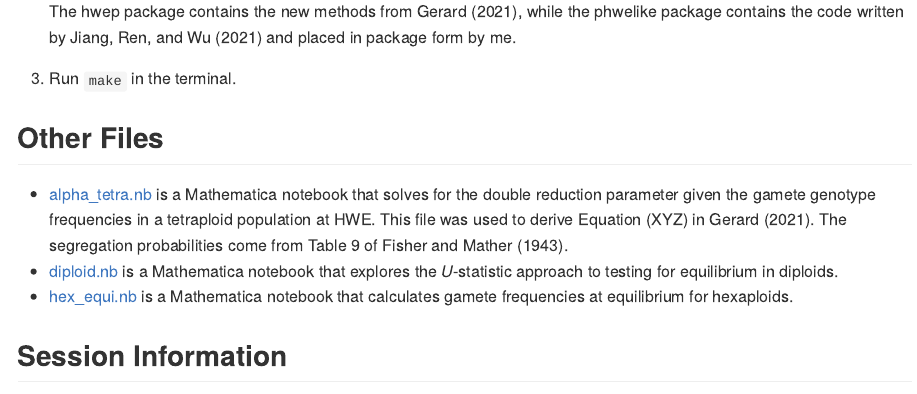
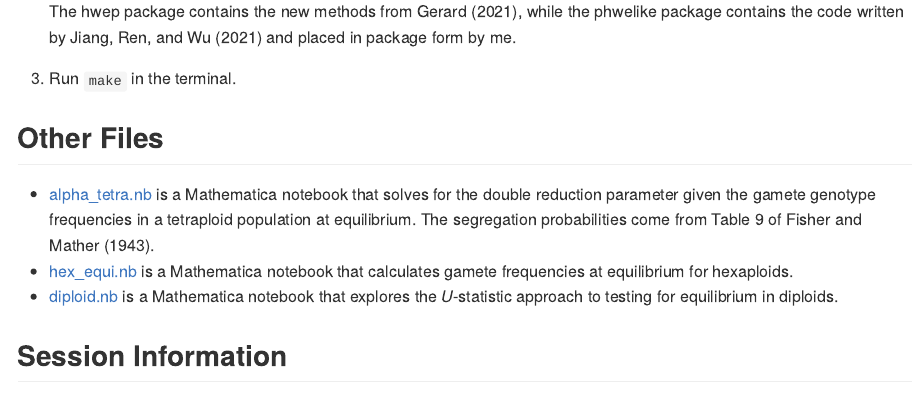
Before and after one commit to dcgerard/hwesims, an R Markdown document (README.Rmd): the page in a window 1100 px wide, from 640 px down. The pictures show the output file README.md that the author committed with the source, drawn offline in the style of GitHub.

Commit message:
update readme

```diff
--- a/README.Rmd
+++ b/README.Rmd
@@ -47,14 +47,13 @@ To run these scripts, you will need to have the latest version of R, GNU Make, w
 
 - [alpha_tetra.nb](./analysis/alpha_tetra.nb) is a Mathematica
   notebook that solves for the double reduction parameter given the
-  gamete genotype frequencies in a tetraploid population at HWE.
-  This file was used to derive Equation (XYZ) in @gerard2021double.
+  gamete genotype frequencies in a tetraploid population at equilibrium.
   The segregation probabilities come from Table 9 of @fisher1943inheritance.
+- [hex_equi.nb](./analysis/hex_equi.nb) is a Mathematica notebook that
+  calculates gamete frequencies at equilibrium for hexaploids.
 - [diploid.nb](./analysis/diploid.nb) is a Mathematica notebook that
   explores the $U$-statistic approach to testing for equilibrium in
   diploids.
-- [hex_equi.nb](./analysis/hex_equi.nb) is a Mathematica notebook that
-  calculates gamete frequencies at equilibrium for hexaploids.
 
 ## Session Information
 
```
Also changed, not shown: README.md.
